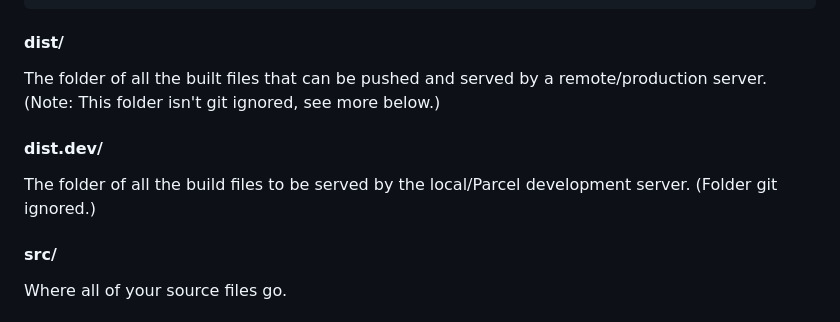
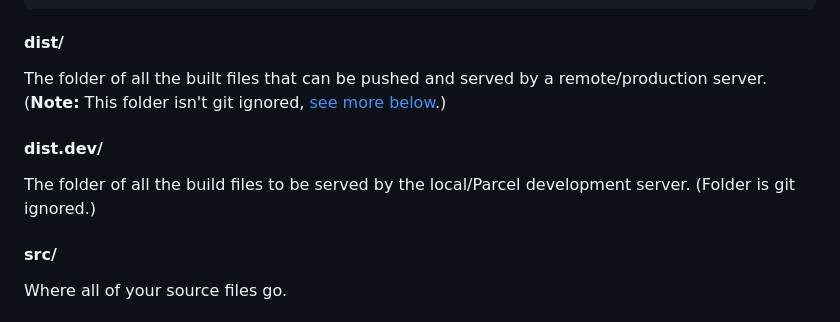
Before and after one commit to pedrosanta/html-base, a Markdown page: README.md, the part around the change. Drawn GitHub-style.

```diff
--- a/README.md
+++ b/README.md
@@ -37,11 +37,11 @@ With this starter/seed you will get:
 
 #### dist/
 
-The folder of all the built files that can be pushed and served by a remote/production server. (Note: This folder isn't git ignored, see more below.)
+The folder of all the built files that can be pushed and served by a remote/production server. (**Note:** This folder isn't git ignored, [see more below](#why-commit-the-dist-folder).)
 
 #### dist.dev/
 
-The folder of all the build files to be served by the local/Parcel development server. (Folder git ignored.)
+The folder of all the build files to be served by the local/Parcel development server. (Folder is git ignored.)
 
 #### src/
 
```
